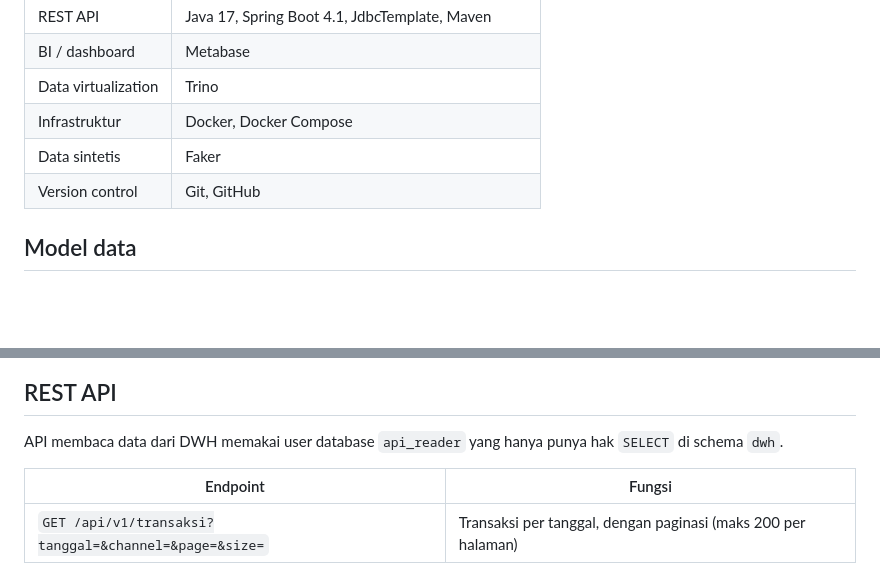
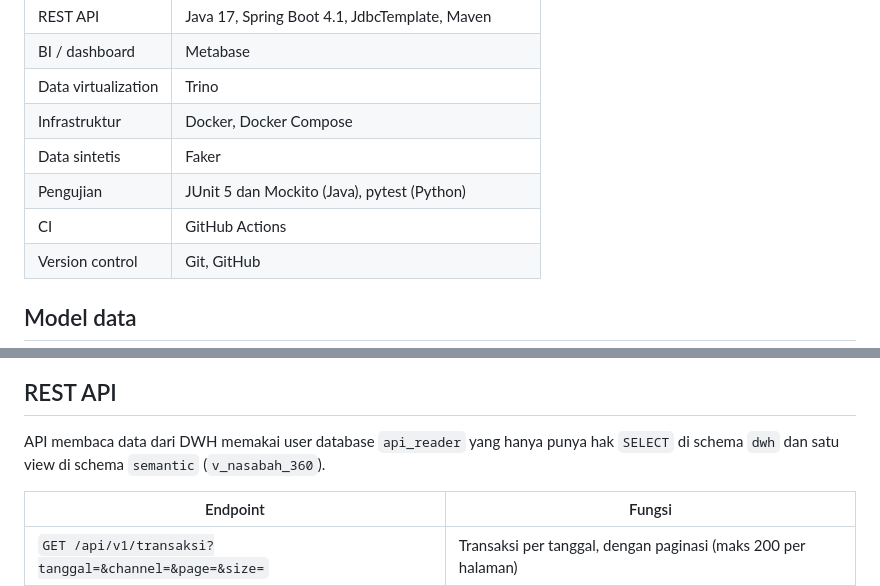
Before and after one commit to JovanStefanus/mini-banking-data-platform, a Markdown page: README.md, 2 parts joined by grey strips. Drawn GitHub-style; blank space fills up the shorter version.

```diff
--- a/README.md
+++ b/README.md
@@ -46,6 +48,8 @@ Pipeline ETL memuat data dari **tiga sumber**: PostgreSQL core banking, MySQL (m
 | Data virtualization | Trino |
 | Infrastruktur | Docker, Docker Compose |
 | Data sintetis | Faker |
+| Pengujian | JUnit 5 dan Mockito (Java), pytest (Python) |
+| CI | GitHub Actions |
 | Version control | Git, GitHub |
 
 ## Model data
@@ -165,7 +169,7 @@ Antarmuka web Trino ada di `http://localhost:8085` (username bebas, tanpa passwo
 
 ## REST API
 
-API membaca data dari DWH memakai user database `api_reader` yang hanya punya hak `SELECT` di schema `dwh`.
+API membaca data dari DWH memakai user database `api_reader` yang hanya punya hak `SELECT` di schema `dwh` dan satu view di schema `semantic` (`v_nasabah_360`).
 
 | Endpoint | Fungsi |
 |---|---|
```
Also changed, not shown: other parts of README.md (+37 -7 lines).
